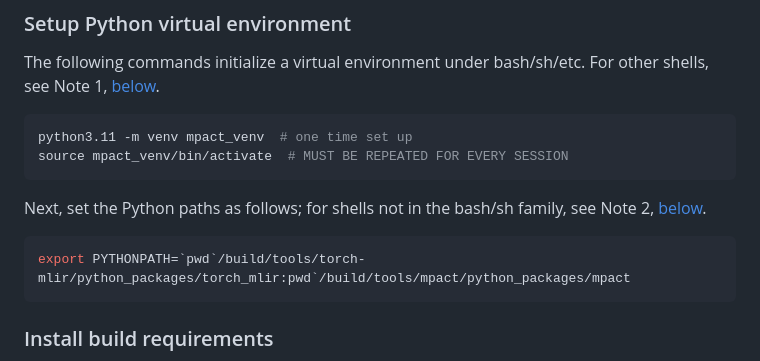
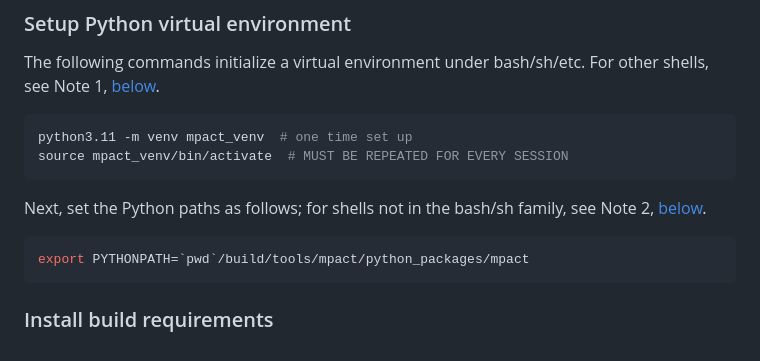
Before and after one commit to MPACT-ORG/mpact-compiler, a Markdown page: README.md, the part around the change. GitHub-like rendering.

````diff
--- a/README.md
+++ b/README.md
@@ -43,7 +43,7 @@ source mpact_venv/bin/activate  # MUST BE REPEATED FOR EVERY SESSION
 
 Next, set the Python paths as follows; for shells not in the bash/sh family, see Note 2, [below](README.md#notes).
 ```shell
-export PYTHONPATH=`pwd`/build/tools/torch-mlir/python_packages/torch_mlir:pwd`/build/tools/mpact/python_packages/mpact
+export PYTHONPATH=`pwd`/build/tools/mpact/python_packages/mpact
 ```
 
 ### Install build requirements
````
